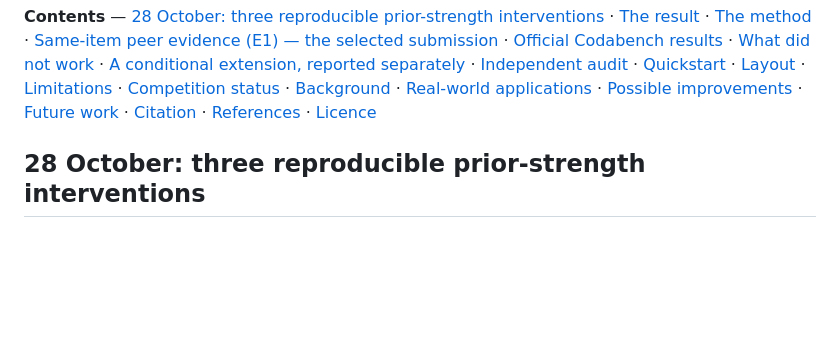
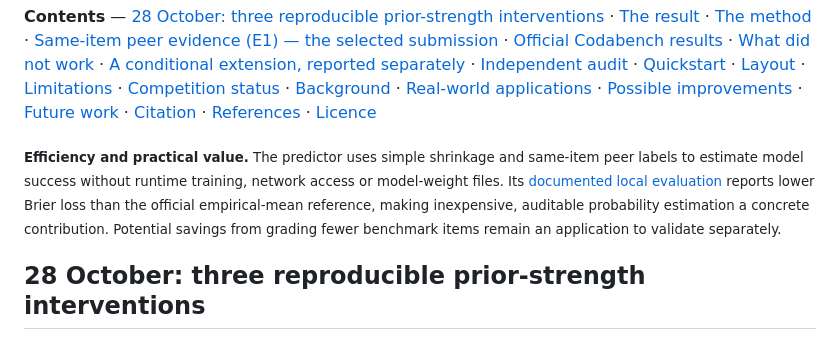
Before and after one commit to Agnuxo1/AIMS-PAIEC-2026, a Markdown page: README.md, the part around the change. GitHub-like rendering; blank space fills up the shorter version.

Commit message:
docs: explain efficiency and practical value

```diff
--- a/README.md
+++ b/README.md
@@ -60,6 +60,10 @@ archive remain byte-for-byte unchanged.
 [Earlier audit evidence](docs/evidence/closure_audit_20261025.json).
 
 **Contents** — [28 October: three reproducible prior-strength interventions](#28-october-three-reproducible-prior-strength-interventions) · [The result](#the-result) · [The method](#the-method) · [Same-item peer evidence (E1) — the selected submission](#same-item-peer-evidence-e1--the-selected-submission) · [Official Codabench results](#official-codabench-results) · [What did not work](#what-did-not-work) · [A conditional extension, reported separately](#a-conditional-extension-reported-separately) · [Independent audit](#independent-audit) · [Quickstart](#quickstart) · [Layout](#layout) · [Limitations](#limitations) · [Competition status](#competition-status) · [Background](#background) · [Real-world applications](#real-world-applications) · [Possible improvements](#possible-improvements) · [Future work](#future-work) · [Citation](#citation) · [References](#references) · [Licence](#licence)
+
+<!-- impact-note:start -->
+<sub><strong>Efficiency and practical value.</strong> The predictor uses simple shrinkage and same-item peer labels to estimate model success without runtime training, network access or model-weight files. Its <a href="#the-result">documented local evaluation</a> reports lower Brier loss than the official empirical-mean reference, making inexpensive, auditable probability estimation a concrete contribution. Potential savings from grading fewer benchmark items remain an application to validate separately.</sub>
+<!-- impact-note:end -->
 
 ## 28 October: three reproducible prior-strength interventions
 
```
